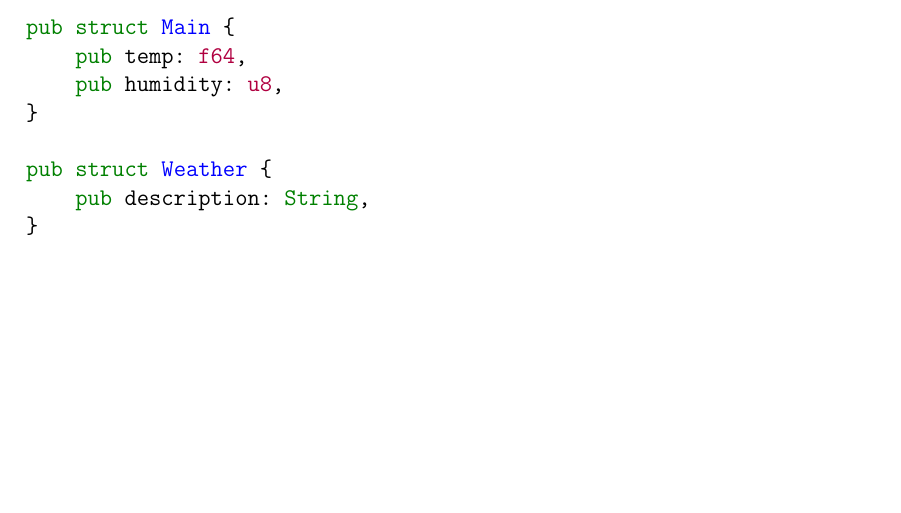
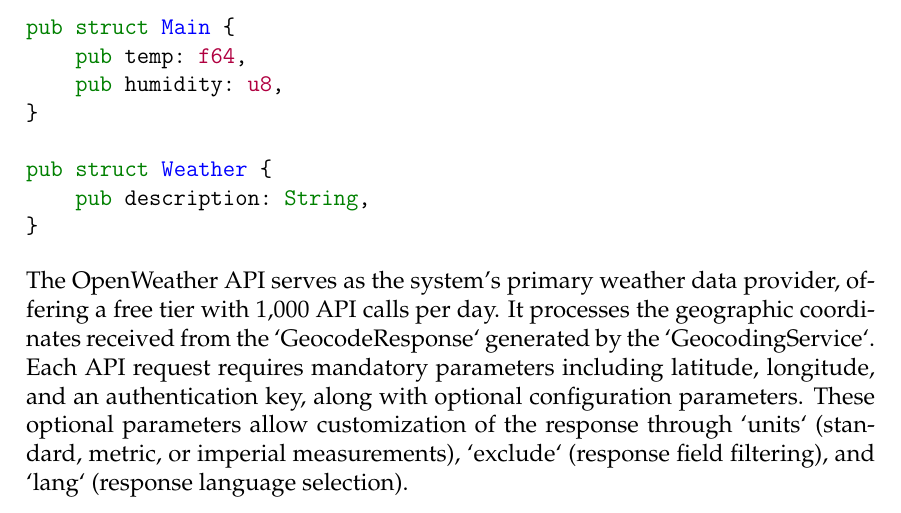
Before and after one commit to eagely/voice-docs, a LaTeX thesis (main.tex, which reads topics/implementation.tex): part of page 16 of 21, cut so that both start at the same text, the shorter picture padded with empty space. Compiled offline with pdfLaTeX.

Commit message:
Add description of OpenWeather API

```diff
--- a/topics/implementation.tex
+++ b/topics/implementation.tex
@@ -132,3 +132,9 @@
     pub description: String,
 }
 \end{minted}
+
+The OpenWeather API serves as the system's primary weather data provider, offering a free tier with 1,000 API calls per day.
+It processes the geographic coordinates received from the `GeocodeResponse` generated by the `GeocodingService`.
+Each API request requires mandatory parameters including latitude, longitude, and an authentication key, along with optional configuration parameters.
+These optional parameters allow customization of the response through `units` (standard, metric, or imperial measurements),
+`exclude` (response field filtering), and `lang` (response language selection).
```
